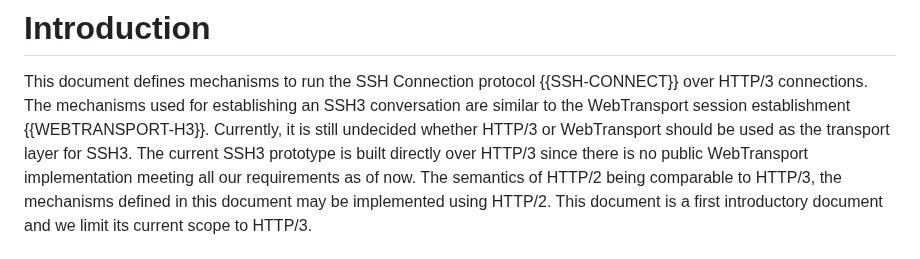
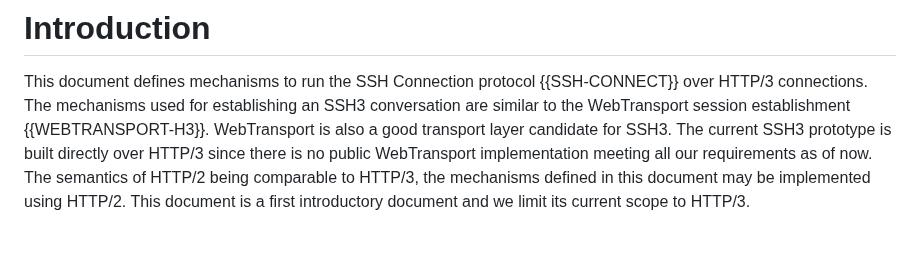
Before and after one commit to francoismichel/ssh3-spec, a Markdown page: draft-michel-ssh3.md, the part around the change. Rendered like a GitHub page.

Commit message:
enhance abstract

```diff
--- a/draft-michel-ssh3.md
+++ b/draft-michel-ssh3.md
@@ -71,13 +71,9 @@ multiplexing, relying on TLS for secure channel establishment and the use of X.5
 This document defines mechanisms to run the SSH Connection protocol
 {{SSH-CONNECT}} over HTTP/3 connections. The mechanisms used for
 establishing an SSH3 conversation are similar to the
-WebTransport session establishment {{WEBTRANSPORT-H3}}. Currently, it is
-still undecided
-whether HTTP/3 or WebTransport should be used as the transport layer for
-SSH3. The current
+WebTransport session establishment {{WEBTRANSPORT-H3}}. WebTransport is also a good transport layer candidate for SSH3. The current
 SSH3 prototype is built directly over HTTP/3 since there is no public
-WebTransport
-implementation meeting all our requirements as of now.
+WebTransport implementation meeting all our requirements as of now.
 The semantics of HTTP/2 being comparable to HTTP/3, the mechanisms
 defined in this document may be implemented using HTTP/2. This document
 is a first introductory document and we limit its current scope to HTTP/3.
```
